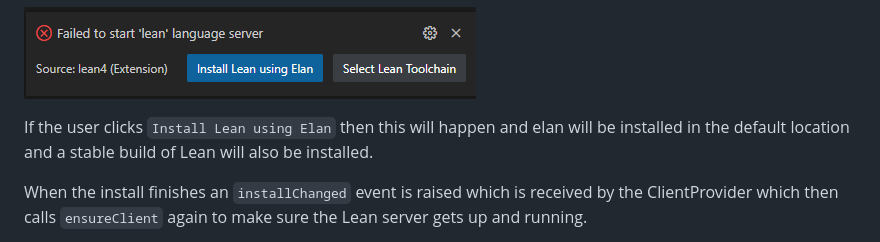
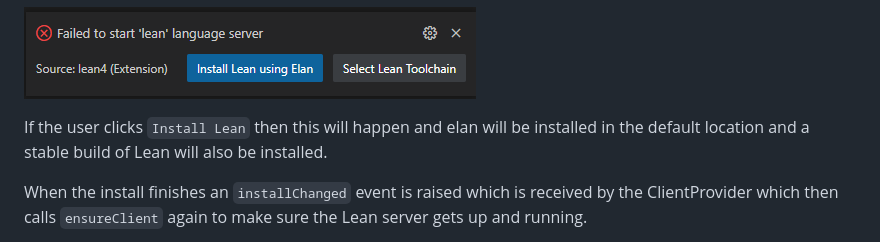
Before and after one commit to leanprover/vscode-lean4, a Markdown page: docs/bootstrapping.md, the part around the change. Rendered like a GitHub page.

```diff
--- a/docs/bootstrapping.md
+++ b/docs/bootstrapping.md
@@ -16,7 +16,7 @@ yet and in that case `getLeanVersion` calls `testLeanVersion` on the
 
 ![prompt](images/InstallPrompt.png)
 
-If the user clicks `Install Lean using Elan` then this will happen
+If the user clicks `Install Lean` then this will happen
 and elan will be installed in the default location and a stable build
 of Lean will also be installed.
 
```
Also changed, not shown: README.md (+2 -2 lines), vscode-lean4/media/install-elan.png (deleted), vscode-lean4/media/install-lean.png (added), 1 other file.
